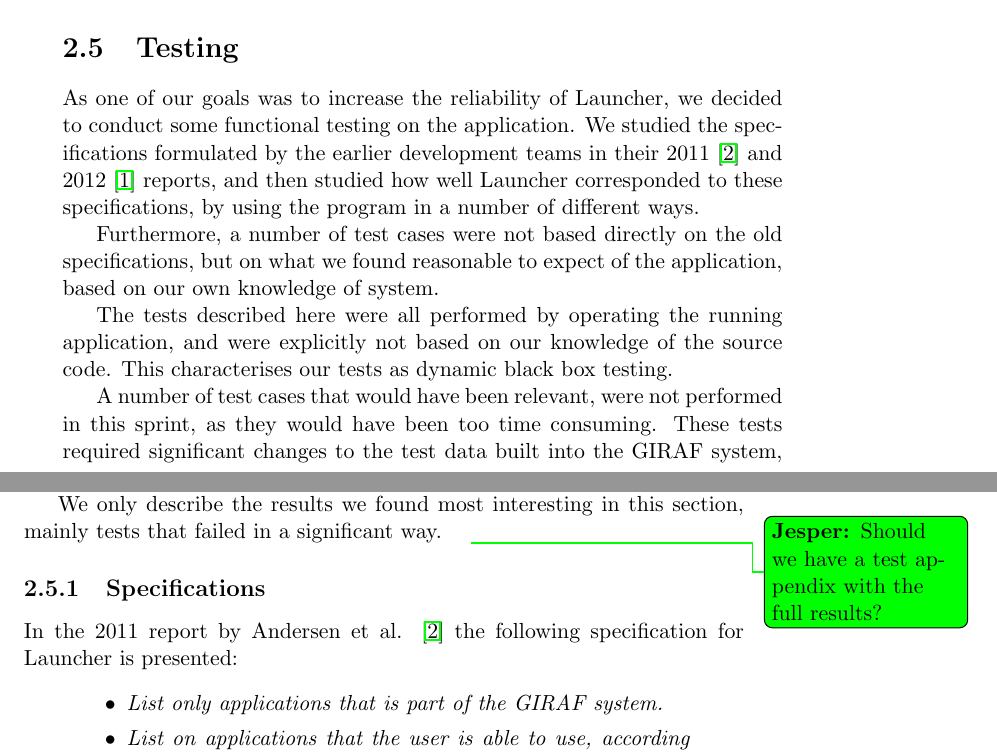
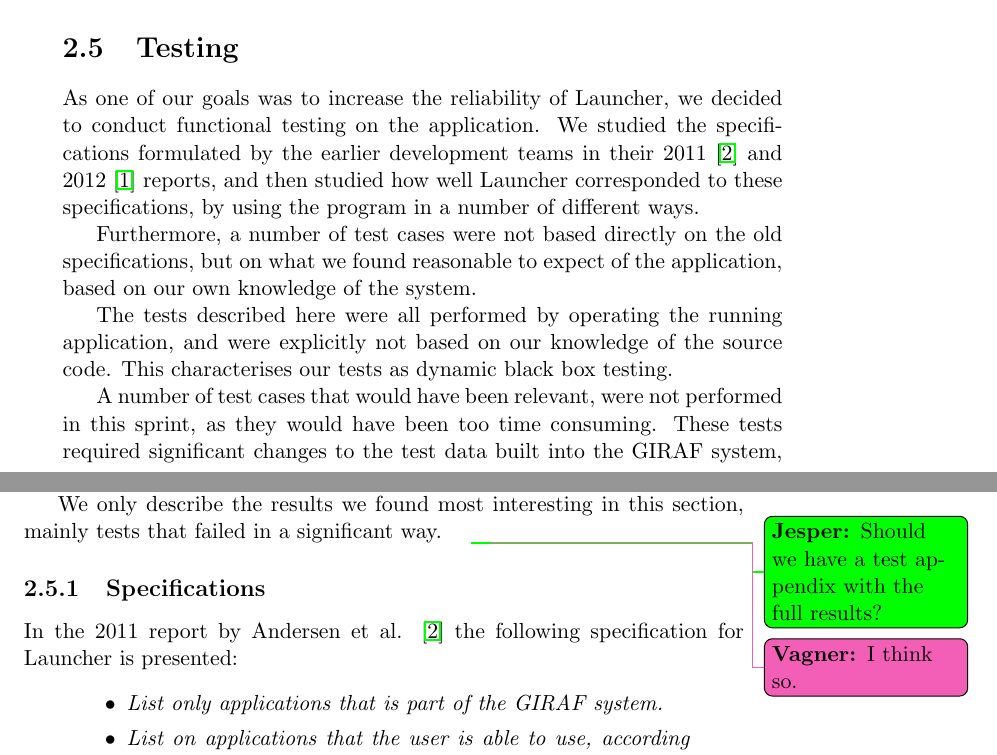
Before and after one commit to frmi/sw605f14-latex, a LaTeX document (master.tex, which reads documents/03-Sprint1/testing.tex, preamble/commands.tex): two parts of pages 17 and 18 of 30, joined at a grey line, cut so that both start at the same text. Compiled offline with pdfLaTeX.

Commit message:
Read Description
Fixed README and removed some redundant commands in the commands.tex
file. Alo did abit of proofreading in testing.tex

```diff
--- a/documents/03-Sprint1/testing.tex
+++ b/documents/03-Sprint1/testing.tex
@@ -1,15 +1,18 @@
-\section{Testing}
-\label{sec:testing_sprint1}
-As one of our goals was to increase the reliability of Launcher, we decided to conduct some functional testing on the application.
+\section{Testing}\label{sec:testing_sprint1}
+
+As one of our goals was to increase the reliability of Launcher, we decided to conduct functional testing on the application.
 We studied the specifications formulated by the earlier development teams in their 2011 \cite{launcher2011} and 2012 \cite{launcher2012} reports, and then studied how well Launcher corresponded to these specifications, by using the program in a number of different ways.
 
-Furthermore, a number of test cases were not based directly on the old specifications, but on what we found reasonable to expect of the application, based on our own knowledge of system.
+Furthermore, a number of test cases were not based directly on the old specifications, but on what we found reasonable to expect of the application, based on our own knowledge of the system.
 
-The tests described here were all performed by operating the running application, and were explicitly not based on our knowledge of the source code. This characterises our tests as dynamic black box testing.
+The tests described here were all performed by operating the running application, and were explicitly not based on our knowledge of the source code.
+This characterises our tests as dynamic black box testing.
 
-A number of test cases that would have been relevant, were not performed in this sprint, as they would have been too time consuming. These tests required significant changes to the test data built into the GIRAF system, or repeatedly installing and uninstalling applications from the device. As there, at the time, was no central repository of stable application builds, most of the time would be spent building, installing and resetting different applications.
+A number of test cases that would have been relevant, were not performed in this sprint, as they would have been too time consuming.
+These tests required significant changes to the test data built into the GIRAF system, or repeatedly installing and uninstalling applications from the device.
+As there, at the time, was no central repository of stable application builds, most of the time would be spent building, installing and resetting different applications.
 
-We only describe the results we found most interesting in this section, mainly tests that failed in a significant way. \jesper{Should we have a test appendix with the full results?}
+We only describe the results we found most interesting in this section, mainly tests that failed in a significant way. \jesper{Should we have a test appendix with the full results?}\vagner{I think so.}
 
 \subsection{Specifications}
 In the 2011 report by Andersen et al. \cite{launcher2011} the following specification for Launcher is presented:
--- a/preamble/commands.tex
+++ b/preamble/commands.tex
@@ -57,8 +57,4 @@
 
 %GIRAF commands
 \newcommand{\giraf}{GIRAF}
-\newcommand{\Giraf}{GIRAF}
-\newcommand{\GIRAF}{GIRAF}
-
 \newcommand{\launcher}{Launcher}
-\newcommand{\Launcher}{Launcher}
```
Also changed, not shown: README.md.
